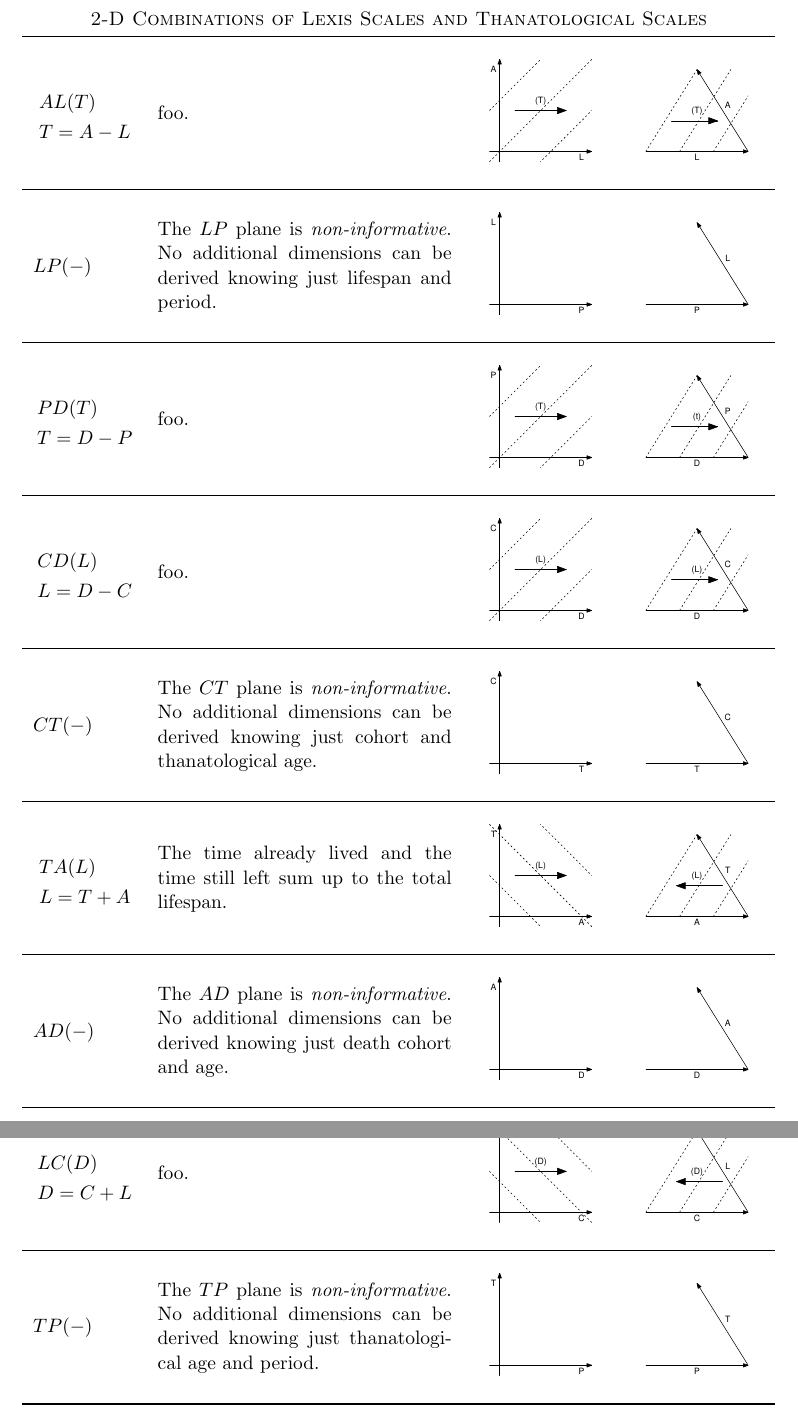
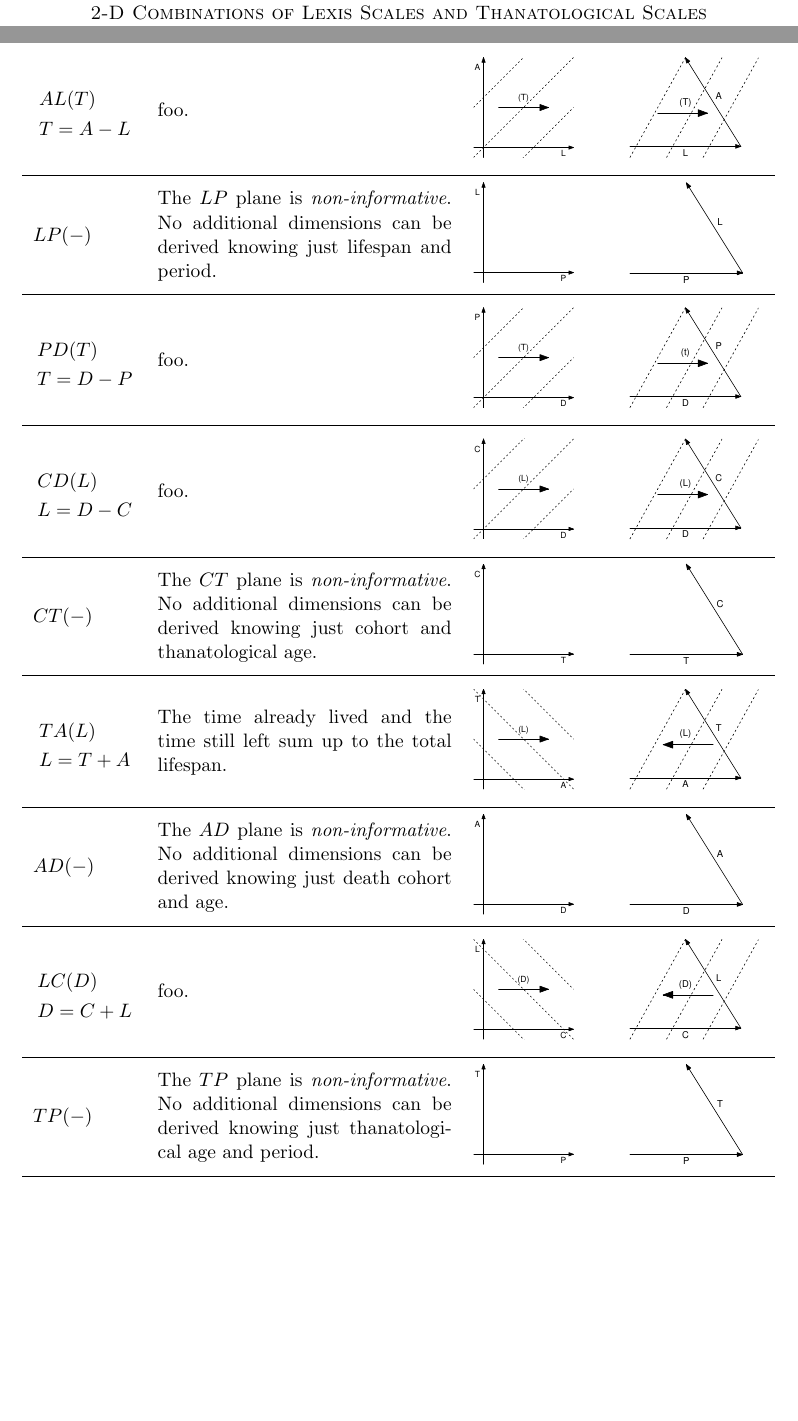
Before and after one commit to jschoeley/typotime, a LaTeX document (doc/typotime.tex): two parts of pages 2 and 3 of 3 before the commit and two parts of pages 1 and 2 of 3 after it, joined at a grey line, cut so that both start at the same text, the shorter picture padded with empty space. Compiled offline with pdfLaTeX.

Commit message:
Improve Isotropic Diagrams

```diff
--- a/doc/typotime.tex
+++ b/doc/typotime.tex
@@ -103,14 +103,14 @@
     &T = A - L
   \end{aligned}$$ &
   foo. &
-  \includegraphics[width = \linewidth]{../fig/ALt.pdf} &
-  \includegraphics[width = \linewidth]{../fig/ALt_iso.pdf}  \\
+  \includegraphics[height = 2cm]{../fig/ALt.pdf} &
+  \includegraphics[height = 2cm]{../fig/ALt_iso.pdf}  \\
   \midrule
   %%%% LP
   $LP(-)$ &
   The $LP$ plane is \emph{non-informative}. No additional dimensions can be derived knowing just lifespan and period. &
-  \includegraphics[width = \linewidth]{../fig/LP.pdf} &
-  \includegraphics[width = \linewidth]{../fig/LP_iso.pdf}  \\
+  \includegraphics[height = 2cm]{../fig/LP.pdf} &
+  \includegraphics[height = 2cm]{../fig/LP_iso.pdf}  \\
   \midrule
   %%%% PD
   $$\begin{aligned}
@@ -127,14 +127,14 @@
     &L = D - C
   \end{aligned}$$ &
   foo. &
-  \includegraphics[width = \linewidth]{../fig/CDl.pdf} &
-  \includegraphics[width = \linewidth]{../fig/CDl_iso.pdf}  \\
+  \includegraphics[height = 2cm]{../fig/CDl.pdf} &
+  \includegraphics[height = 2cm]{../fig/CDl_iso.pdf}  \\
   \midrule
   %%%% CT
   $CT(-)$ &
   The $CT$ plane is \emph{non-informative}. No additional dimensions can be derived knowing just cohort and thanatological age. &
-  \includegraphics[width = \linewidth]{../fig/CT.pdf} &
-  \includegraphics[width = \linewidth]{../fig/CT_iso.pdf}  \\
+  \includegraphics[height = 2cm]{../fig/CT.pdf} &
+  \includegraphics[height = 2cm]{../fig/CT_iso.pdf}  \\
   \midrule
   %%%% TA
   $$\begin{aligned}
@@ -142,14 +142,14 @@
     &L = T + A
   \end{aligned}$$ &
   The time already lived and the time still left sum up to the total lifespan. &
-  \includegraphics[width = \linewidth]{../fig/TAl.pdf} &
-  \includegraphics[width = \linewidth]{../fig/TAl_iso.pdf}  \\
+  \includegraphics[height = 2cm]{../fig/TAl.pdf} &
+  \includegraphics[height = 2cm]{../fig/TAl_iso.pdf}  \\
   \midrule
   %%%% AD
   $AD(-)$ &
   The $AD$ plane is \emph{non-informative}. No additional dimensions can be derived knowing just death cohort and age. &
-  \includegraphics[width = \linewidth]{../fig/AD.pdf} &
-  \includegraphics[width = \linewidth]{../fig/AD_iso.pdf}  \\
+  \includegraphics[height = 2cm]{../fig/AD.pdf} &
+  \includegraphics[height = 2cm]{../fig/AD_iso.pdf}  \\
   \midrule
   %%%% LC
   $$\begin{aligned}
@@ -157,14 +157,14 @@
     &D = C + L
   \end{aligned}$$ &
   foo. &
-  \includegraphics[width = \linewidth]{../fig/LCd.pdf} &
-  \includegraphics[width = \linewidth]{../fig/LCd_iso.pdf}  \\
+  \includegraphics[height = 2cm]{../fig/LCd.pdf} &
+  \includegraphics[height = 2cm]{../fig/LCd_iso.pdf}  \\
   \midrule
   %%%% TP
   $TP(-)$ &
   The $TP$ plane is \emph{non-informative}. No additional dimensions can be derived knowing just thanatological age and period. &
-  \includegraphics[width = \linewidth]{../fig/TP.pdf} &
-  \includegraphics[width = \linewidth]{../fig/TP_iso.pdf}  \\
+  \includegraphics[height = 2cm]{../fig/TP.pdf} &
+  \includegraphics[height = 2cm]{../fig/TP_iso.pdf}  \\
   \bottomrule
   \end{longtable}
 \end{center}
```
Also changed, not shown: doc/typotime.pdf, fig/ACp.pdf, fig/ACp_iso.pdf, fig/AD.pdf, fig/AD_iso.pdf, fig/ALt.pdf, fig/ALt_iso.pdf, fig/APc.pdf, fig/APc_iso.pdf, fig/CDl.pdf, fig/CDl_iso.pdf, fig/CPa.pdf, fig/CPa_iso.pdf, fig/CT.pdf, 18 more files, 1 other file.
